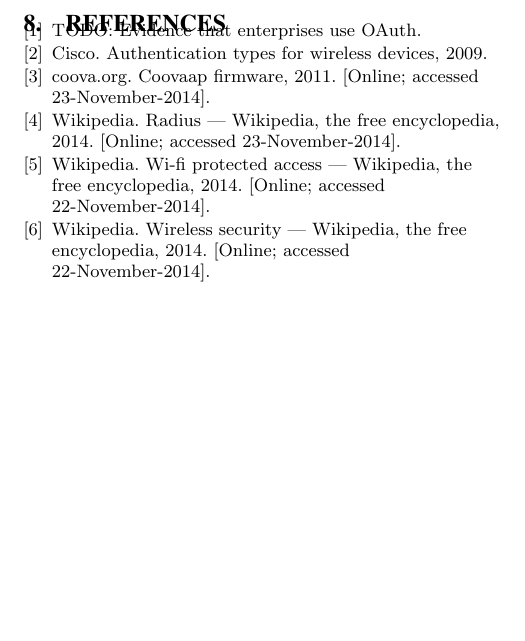
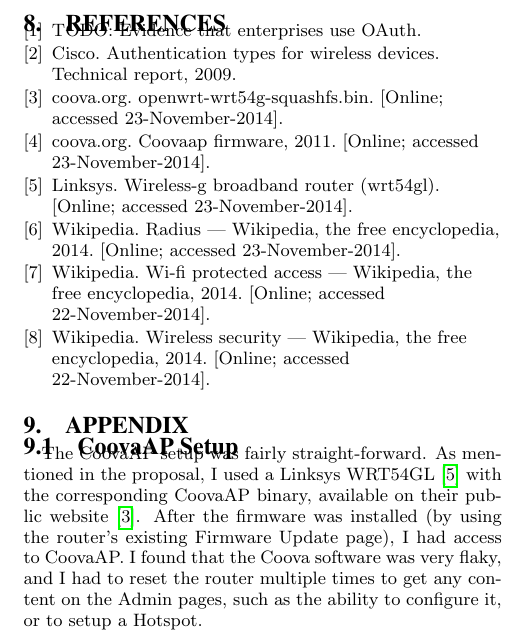
Before and after one commit to ross-nordstrom/cs5910-social_wifi, a LaTeX paper (proposal/proposal.tex, which reads proposal/appendix.tex): part of page 4 of 4, cut so that both start at the same text, the shorter picture padded with empty space. Compiled offline with pdfLaTeX.

Commit message:
appendix - install steps

```diff
--- /dev/null
+++ b/proposal/appendix.tex
@@ -0,0 +1,10 @@
+\section{Appendix}
+\label{section:appendix}
+
+\subsection{CoovaAP Setup}
+The CoovaAP setup was fairly straight-forward. As mentioned in the proposal, I used a Linksys
+WRT54GL \cite{product:WRT54GL} with the corresponding CoovaAP binary, available on their public
+website \cite{product:CoovaAPBin}. After the firmware was installed (by using the router's
+existing Firmware Update page), I had access to CoovaAP. I found that the Coova software was very
+flaky, and I had to reset the router multiple times to get any content on the Admin pages, such as
+the ability to configure it, or to setup a Hotspot.
--- a/proposal/proposal.tex
+++ b/proposal/proposal.tex
@@ -38,4 +38,6 @@
 \bibliography{citations}{}
 \bibliographystyle{plain}
 
+\input{appendix}
+
 \end{document}
```
Also changed, not shown: proposal/citations.bib (+22 -1 lines).
